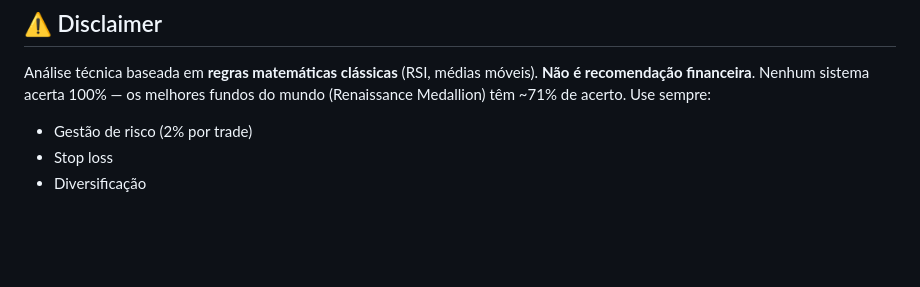
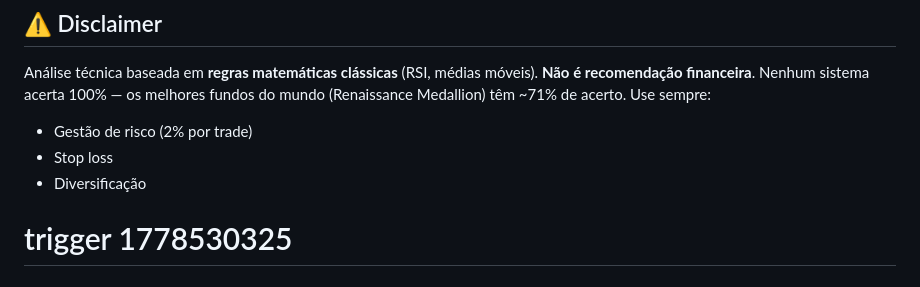
Before and after one commit to Luanmatheus059/Agenda-apk-e-financias, a Markdown page: worker/README-GITHUB-ACTIONS.md, the part around the change. Drawn GitHub-style; blank space fills up the shorter version.

Commit message:
Merge PR #24: trigger
Trigger push pro workflow disparar e confirmar Telegram.

```diff
--- a/worker/README-GITHUB-ACTIONS.md
+++ b/worker/README-GITHUB-ACTIONS.md
@@ -100,3 +100,4 @@ Análise técnica baseada em **regras matemáticas clássicas** (RSI, médias m
 - Gestão de risco (2% por trade)
 - Stop loss
 - Diversificação
+# trigger 1778530325
```
